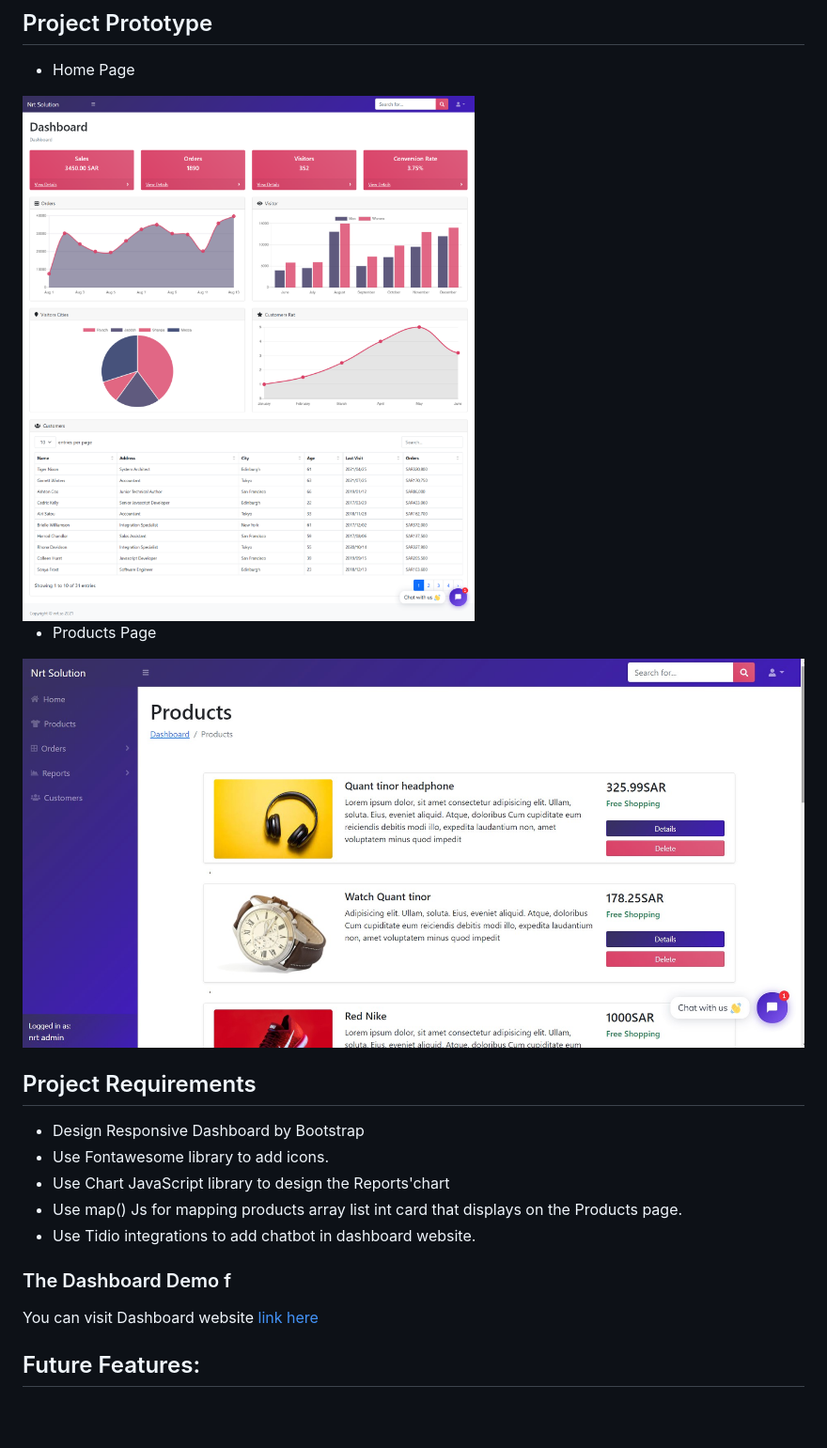
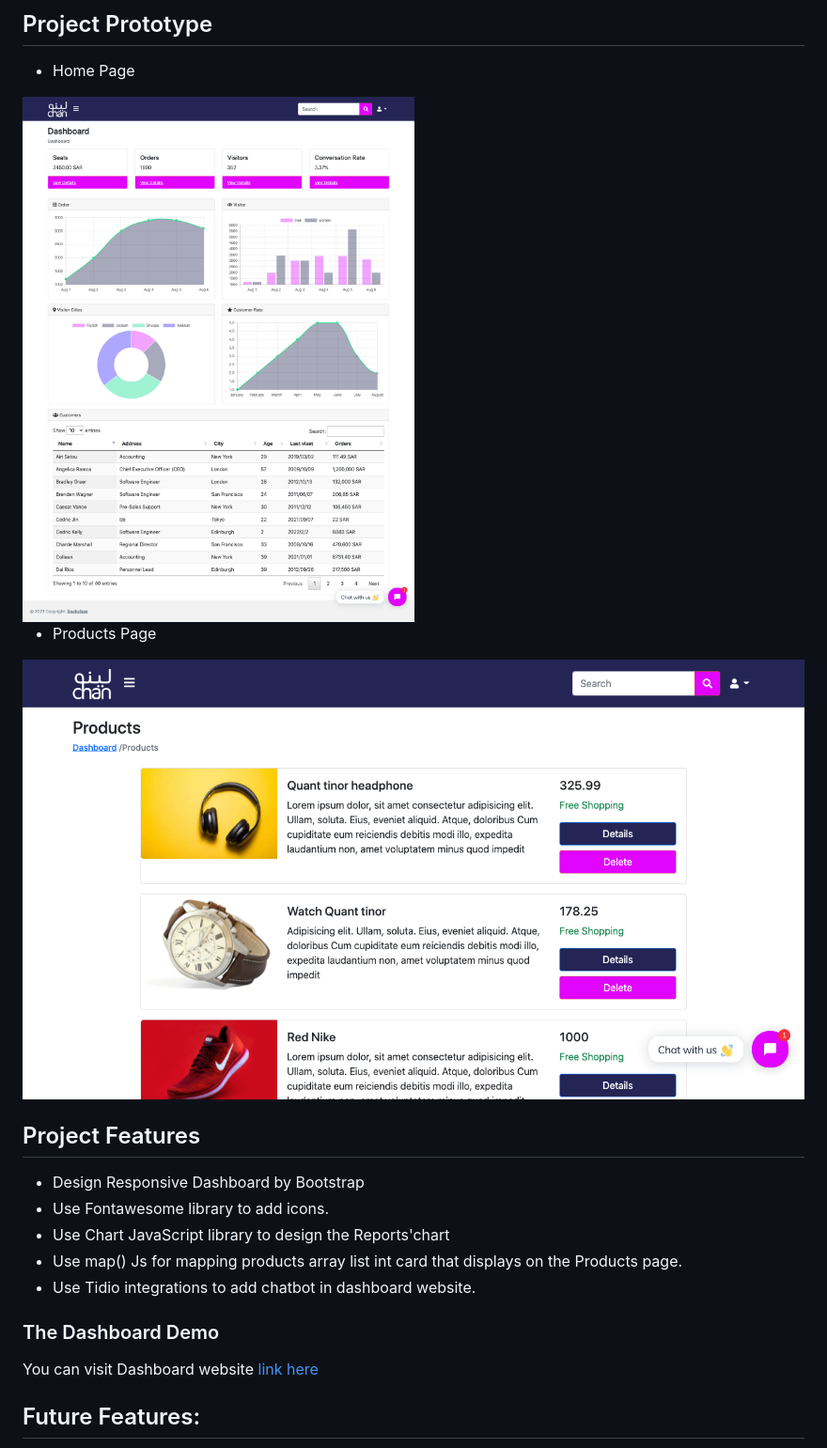
Before and after one commit to Linah-Bakhsh/Dashboard, a Markdown page: README.md, the part around the change printed below. Shown: that part at 94% size. Rendered like a GitHub page; pictures changed too: img/screen1.png, img/screen2.jpg (deleted), img/screen2.png (added); blank space fills up the shorter version.

```diff
--- a/README.md
+++ b/README.md
@@ -19,18 +19,18 @@ Simple responsive front-end dashboard. This dashboard uses the Bootstrap styles
 <img src="img/screen1.png">
 
 - Products Page
-<img src="img/screen2.jpg">
+<img src="img/screen2.png">
 
 
 
-## Project Requirements
+## Project Features
 - Design Responsive Dashboard by Bootstrap
 - Use Fontawesome library to add icons.
 - Use Chart JavaScript library to design the Reports'chart
 - Use map() Js for mapping products array list int card that displays on the Products page.
 - Use Tidio integrations to add chatbot in dashboard website.
 
-### The Dashboard  Demo f
+### The Dashboard  Demo
 You can visit Dashboard website [link here](https://linah-bakhsh.github.io/Dashboard/)
 
 ## Future Features:
```
Also changed, not shown: other parts of README.md (+1 -1 lines), 2 other files.
